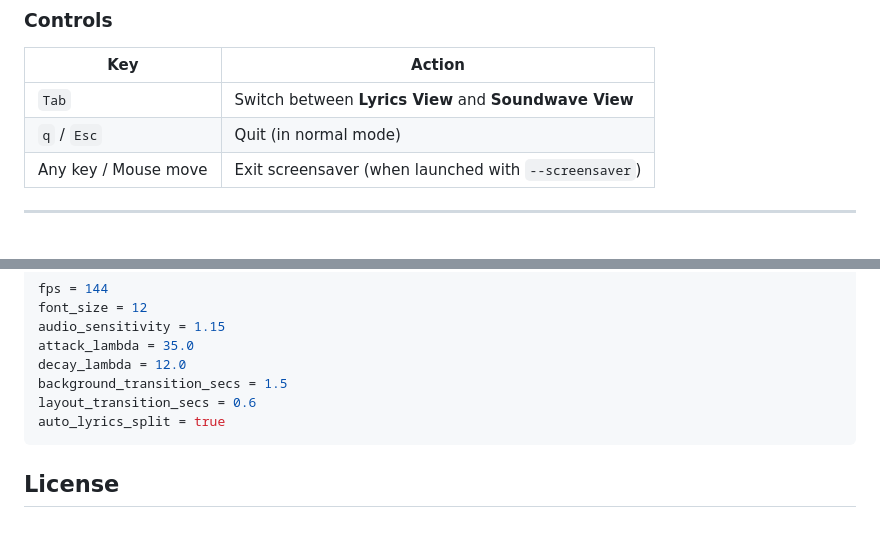
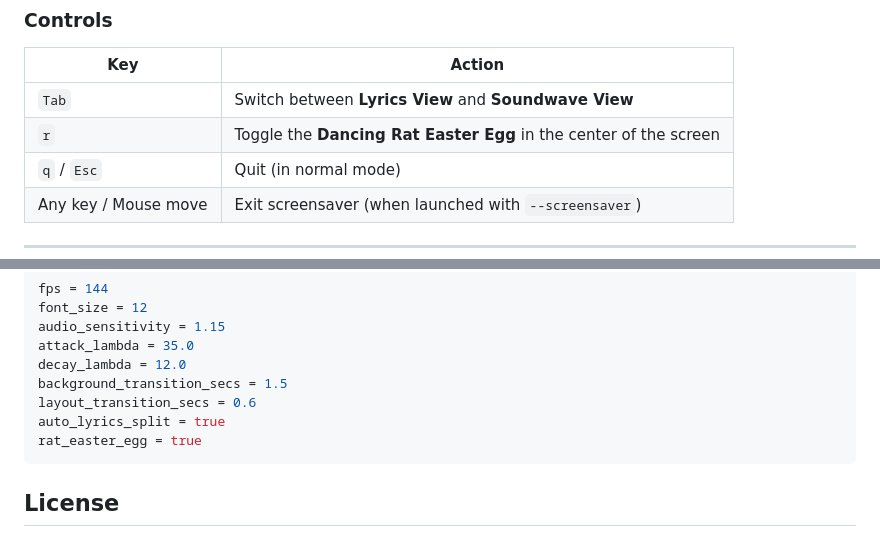
Before and after one commit to Margul7803/kymat, a Markdown page: README.md, 2 parts joined by grey strips. Drawn GitHub-style.

Commit message:
Add high-definition 144 FPS dancing rat easter egg on musical climaxes and 'r' key

````diff
--- a/README.md
+++ b/README.md
@@ -60,6 +60,7 @@ kymat
 | Key | Action |
 | --- | --- |
 | `Tab` | Switch between **Lyrics View** and **Soundwave View** |
+| `r` | Toggle the **Dancing Rat Easter Egg** in the center of the screen |
 | `q` / `Esc` | Quit (in normal mode) |
 | Any key / Mouse move | Exit screensaver (when launched with `--screensaver`) |
 
@@ -91,6 +92,7 @@ decay_lambda = 12.0
 background_transition_secs = 1.5
 layout_transition_secs = 0.6
 auto_lyrics_split = true
+rat_easter_egg = true
 ```
 
 ## License
````
Also changed, not shown: assets/rat_spritesheet.png (added), 7 other files.
